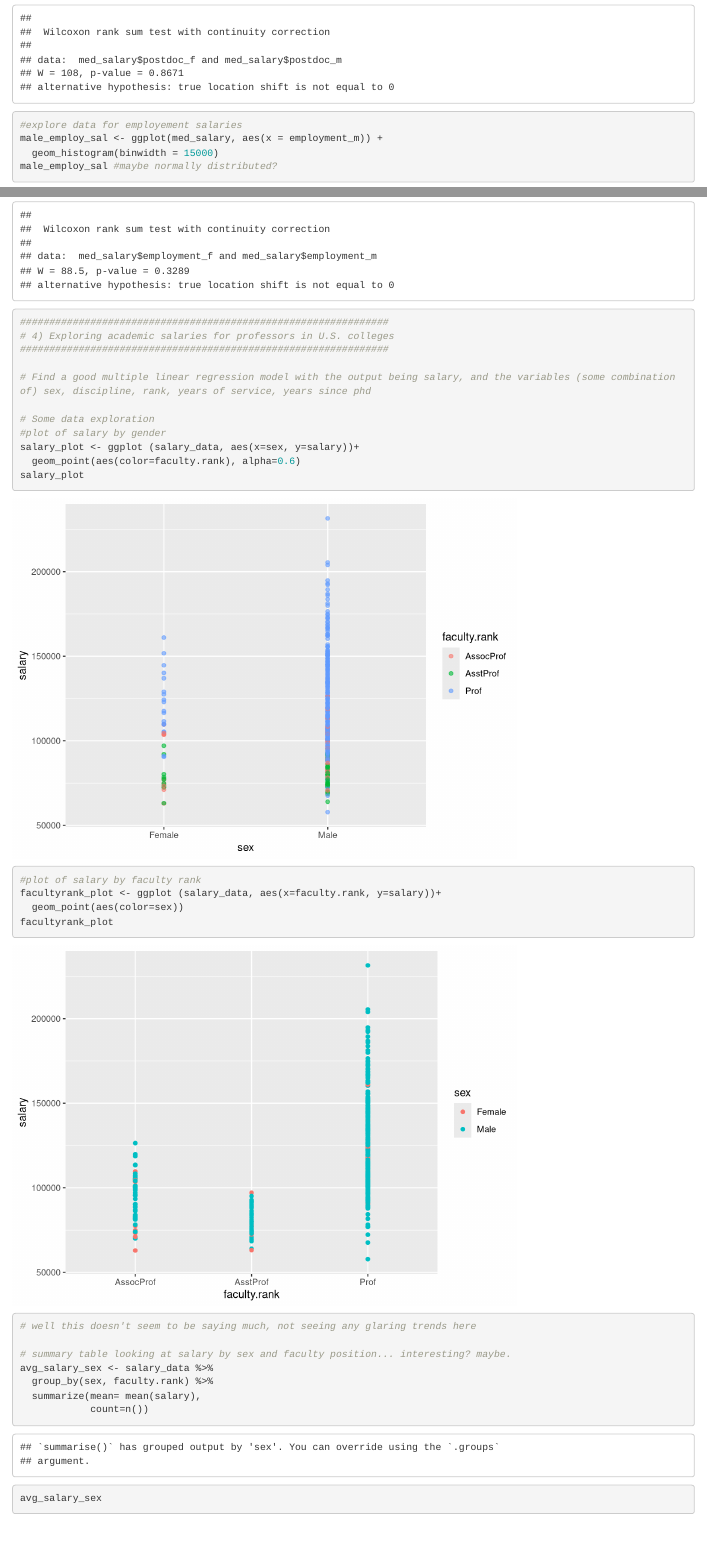
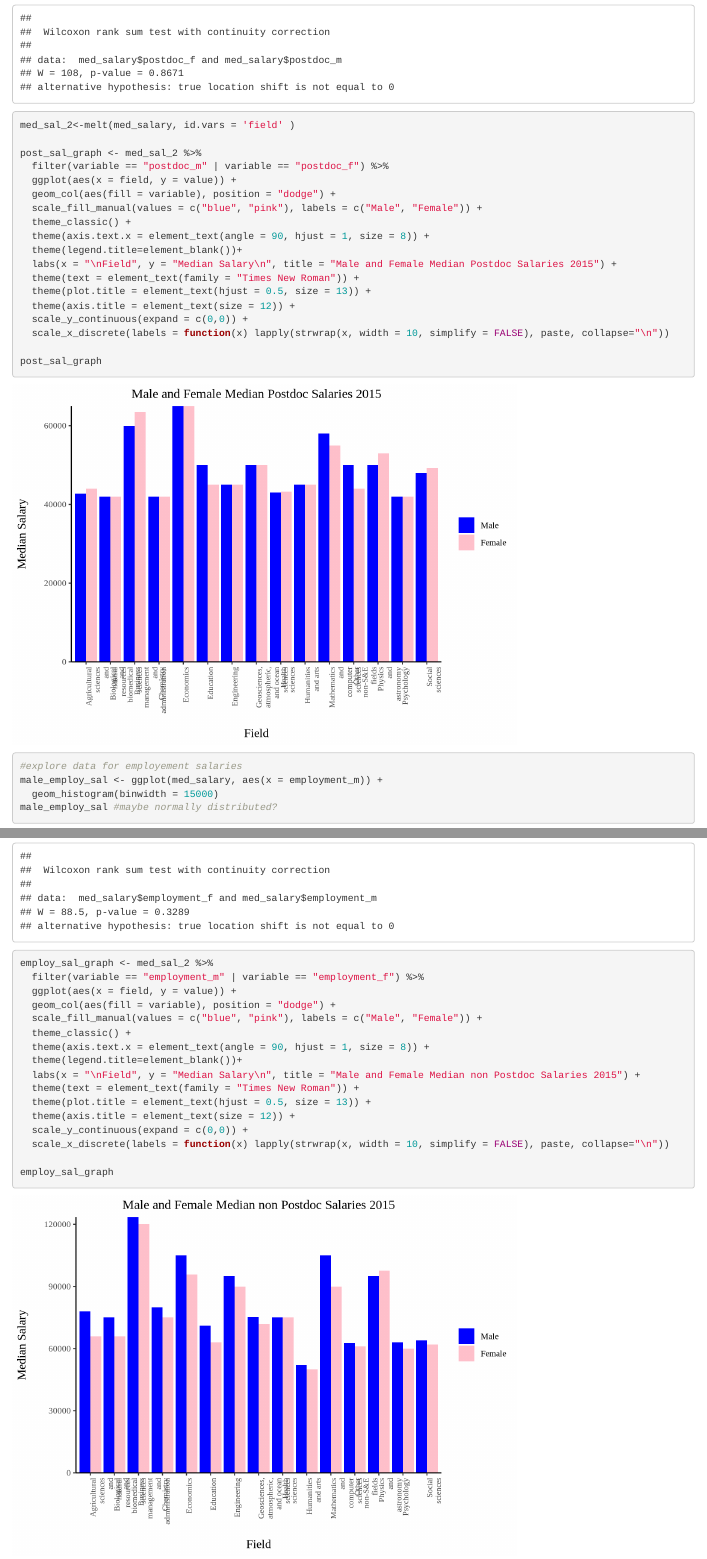
Before and after one commit to teresafukuda/esm206-assignment5-fukuda, an R Markdown document (assign_5_markdown.Rmd): the page in a window 1100 px wide, from 9150 px down, and a second part further down, joined at a grey line. Rendered offline with R 4.5, knitr and Pandoc, with nearby package versions; common packages that the code uses without loading them are loaded.

Commit message:
made figures for question 3

````diff
--- a/assign_5_markdown.Rmd
+++ b/assign_5_markdown.Rmd
@@ -105,6 +105,25 @@ female_post_qq
 post_sal_test <- wilcox.test(med_salary$postdoc_f, med_salary$postdoc_m)
 post_sal_test
 
+med_sal_2<-melt(med_salary, id.vars = 'field' )
+
+post_sal_graph <- med_sal_2 %>%
+  filter(variable == "postdoc_m" | variable == "postdoc_f") %>%
+  ggplot(aes(x = field, y = value)) +
+  geom_col(aes(fill = variable), position = "dodge") +
+  scale_fill_manual(values = c("blue", "pink"), labels = c("Male", "Female")) +
+  theme_classic() +
+  theme(axis.text.x = element_text(angle = 90, hjust = 1, size = 8)) +
+  theme(legend.title=element_blank())+
+  labs(x = "\nField", y = "Median Salary\n", title = "Male and Female Median Postdoc Salaries 2015") +
+  theme(text = element_text(family = "Times New Roman")) +
+  theme(plot.title = element_text(hjust = 0.5, size = 13)) +
+  theme(axis.title = element_text(size = 12)) +
+  scale_y_continuous(expand = c(0,0)) +
+  scale_x_discrete(labels = function(x) lapply(strwrap(x, width = 10, simplify = FALSE), paste, collapse="\n"))
+
+post_sal_graph
+
 #explore data for employement salaries
 male_employ_sal <- ggplot(med_salary, aes(x = employment_m)) +
   geom_histogram(binwidth = 15000)
@@ -116,6 +135,23 @@ female_employ_sal #maybe normally distributed?
 
 employ_sal_test <- wilcox.test(med_salary$employment_f, med_salary$employment_m)
 employ_sal_test
+
+employ_sal_graph <- med_sal_2 %>%
+  filter(variable == "employment_m" | variable == "employment_f") %>%
+  ggplot(aes(x = field, y = value)) +
+  geom_col(aes(fill = variable), position = "dodge") +
+  scale_fill_manual(values = c("blue", "pink"), labels = c("Male", "Female")) +
+  theme_classic() +
+  theme(axis.text.x = element_text(angle = 90, hjust = 1, size = 8)) +
+  theme(legend.title=element_blank())+
+  labs(x = "\nField", y = "Median Salary\n", title = "Male and Female Median non Postdoc Salaries 2015") +
+  theme(text = element_text(family = "Times New Roman")) +
+  theme(plot.title = element_text(hjust = 0.5, size = 13)) +
+  theme(axis.title = element_text(size = 12)) +
+  scale_y_continuous(expand = c(0,0)) +
+  scale_x_discrete(labels = function(x) lapply(strwrap(x, width = 10, simplify = FALSE), paste, collapse="\n"))
+
+employ_sal_graph
 ```
 
 ```{r}
````
Also changed, not shown: assign_5_markdown_files/figure-html/unnamed-chunk-2-1.png (added), assign_5_markdown_files/figure-html/unnamed-chunk-2-2.png (added), assign_5_markdown_files/figure-html/unnamed-chunk-2-3.png (added), assign_5_markdown_files/figure-html/unnamed-chunk-2-4.png (added), assign_5_markdown_files/figure-html/unnamed-chunk-2-5.png (added), assign_5_markdown_files/figure-html/unnamed-chunk-2-6.png (added), assign_5_markdown_files/figure-html/unnamed-chunk-2-7.png (added), assign_5_markdown_files/figure-html/unnamed-chunk-2-8.png (added), assign_5_markdown_files/figure-html/unnamed-chunk-2-9.png (added).
